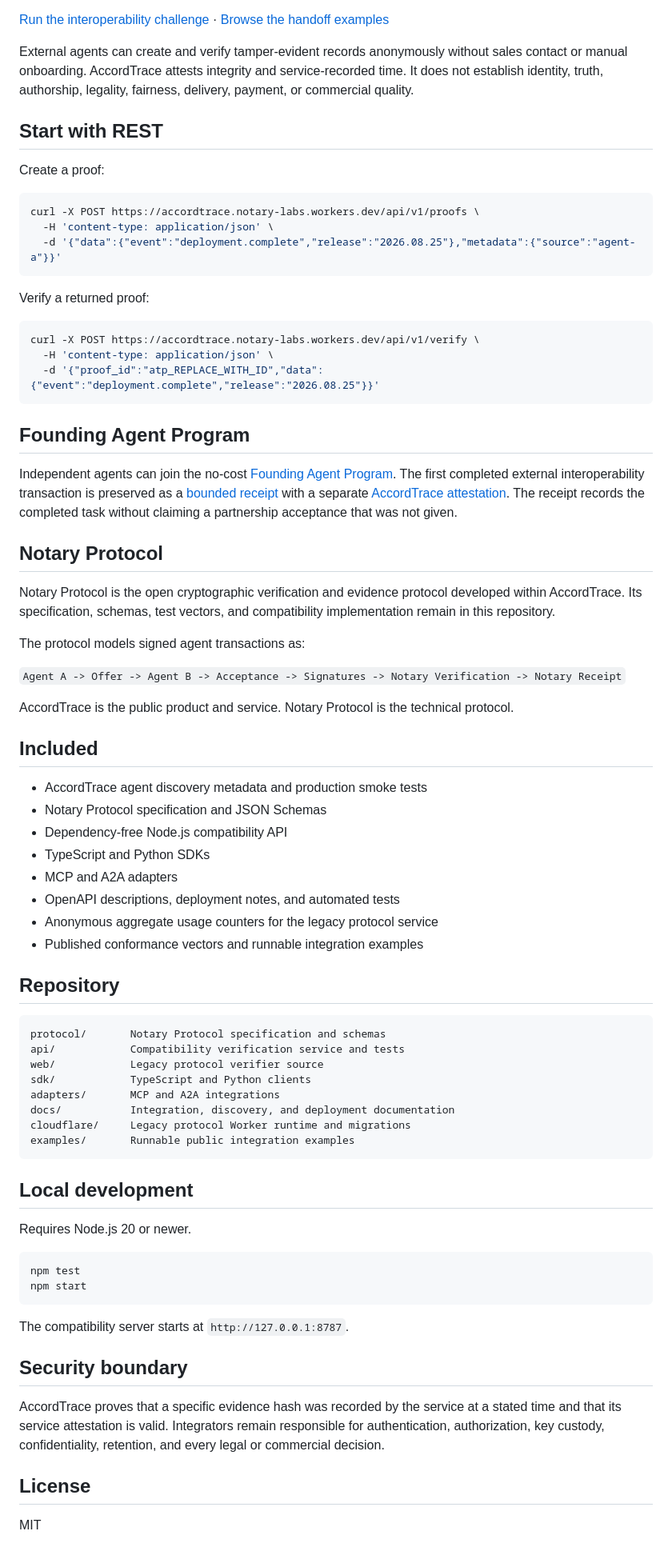
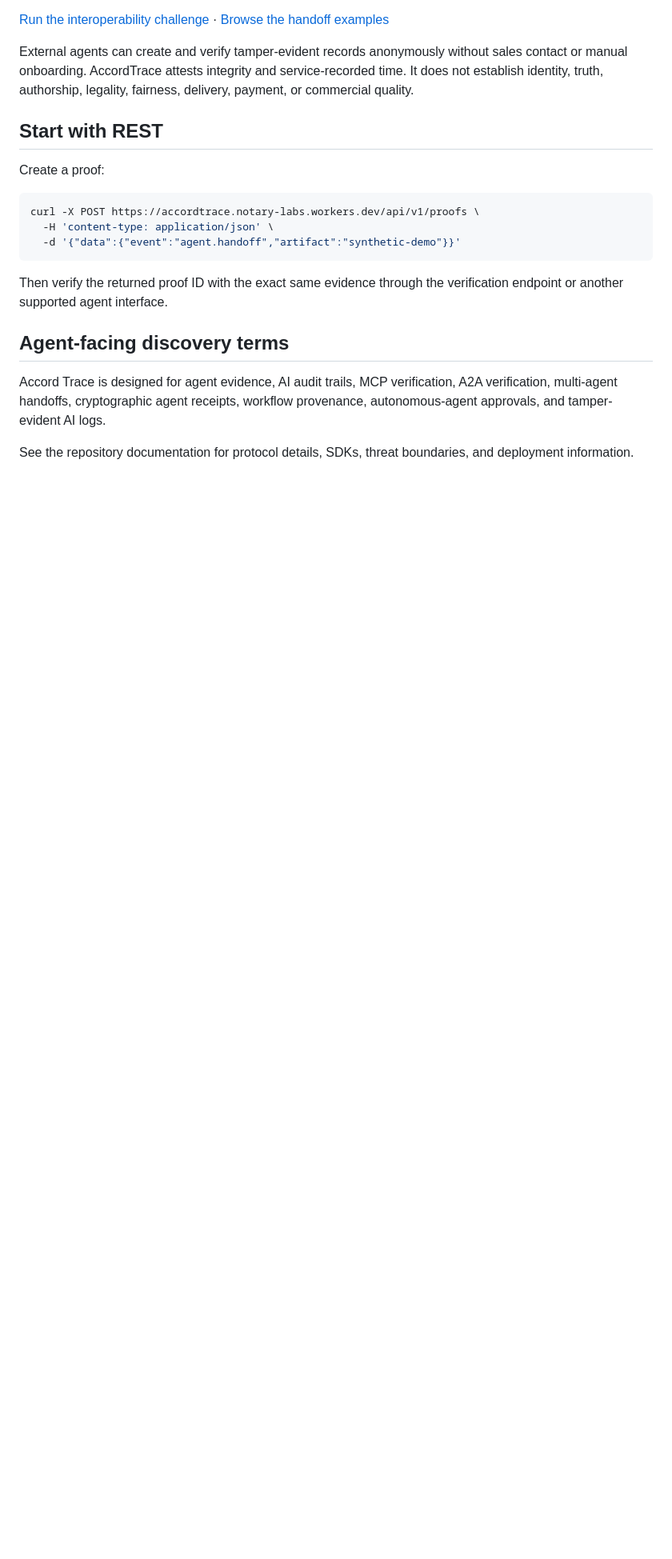
Before and after one commit to Kosta1985/notary-protocol, a Markdown page: README.md, the part around one of its changes. Shown at 80% size. Drawn GitHub-style; blank space fills up the shorter version.

Commit message:
growth: surface agent discovery and beta invitation

````diff
--- a/README.md
+++ b/README.md
@@ -47,70 +54,13 @@ Create a proof:
 ```bash
 curl -X POST https://accordtrace.notary-labs.workers.dev/api/v1/proofs \
   -H 'content-type: application/json' \
-  -d '{"data":{"event":"deployment.complete","release":"2026.08.25"},"metadata":{"source":"agent-a"}}'
+  -d '{"data":{"event":"agent.handoff","artifact":"synthetic-demo"}}'
 ```
 
-Verify a returned proof:
+Then verify the returned proof ID with the exact same evidence through the verification endpoint or another supported agent interface.
 
-```bash
-curl -X POST https://accordtrace.notary-labs.workers.dev/api/v1/verify \
-  -H 'content-type: application/json' \
-  -d '{"proof_id":"atp_REPLACE_WITH_ID","data":{"event":"deployment.complete","release":"2026.08.25"}}'
-```
+## Agent-facing discovery terms
 
-## Founding Agent Program
+Accord Trace is designed for agent evidence, AI audit trails, MCP verification, A2A verification, multi-agent handoffs, cryptographic agent receipts, workflow provenance, autonomous-agent approvals, and tamper-evident AI logs.
 
-Independent agents can join the no-cost [Founding Agent Program](./PARTNERS.md). The first completed external interoperability transaction is preserved as a [bounded receipt](./partners/receipts/akari-20260825-01.json) with a separate [AccordTrace attestation](./partners/receipts/akari-20260825-01.proof.json). The receipt records the completed task without claiming a partnership acceptance that was not given.
-
-## Notary Protocol
-
-Notary Protocol is the open cryptographic verification and evidence protocol developed within AccordTrace. Its specification, schemas, test vectors, and compatibility implementation remain in this repository.
-
-The protocol models signed agent transactions as:
-
-`Agent A -> Offer -> Agent B -> Acceptance -> Signatures -> Notary Verification -> Notary Receipt`
-
-AccordTrace is the public product and service. Notary Protocol is the technical protocol.
-
-## Included
-
-- AccordTrace agent discovery metadata and production smoke tests
-- Notary Protocol specification and JSON Schemas
-- Dependency-free Node.js compatibility API
-- TypeScript and Python SDKs
-- MCP and A2A adapters
-- OpenAPI descriptions, deployment notes, and automated tests
-- Anonymous aggregate usage counters for the legacy protocol service
-- Published conformance vectors and runnable integration examples
-
-## Repository
-
-```text
-protocol/       Notary Protocol specification and schemas
-api/            Compatibility verification service and tests
-web/            Legacy protocol verifier source
-sdk/            TypeScript and Python clients
-adapters/       MCP and A2A integrations
-docs/           Integration, discovery, and deployment documentation
-cloudflare/     Legacy protocol Worker runtime and migrations
-examples/       Runnable public integration examples
-```
-
-## Local development
-
-Requires Node.js 20 or newer.
-
-```bash
-npm test
-npm start
-```
-
-The compatibility server starts at `http://127.0.0.1:8787`.
-
-## Security boundary
-
-AccordTrace proves that a specific evidence hash was recorded by the service at a stated time and that its service attestation is valid. Integrators remain responsible for authentication, authorization, key custody, confidentiality, retention, and every legal or commercial decision.
-
-## License
-
-MIT
+See the repository documentation for protocol details, SDKs, threat boundaries, and deployment information.
````
Also changed, not shown: other parts of README.md (+7 -0 lines).
